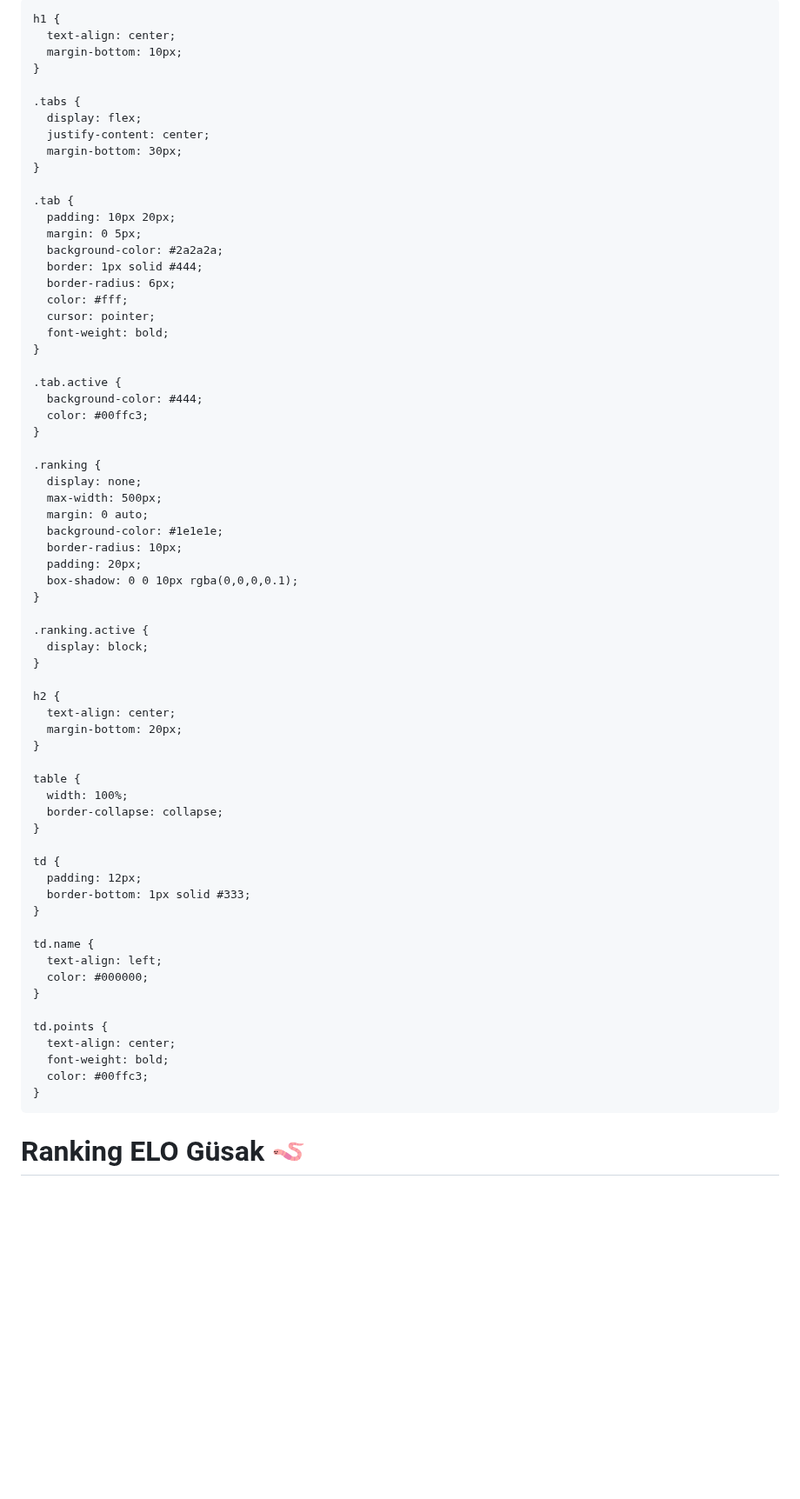
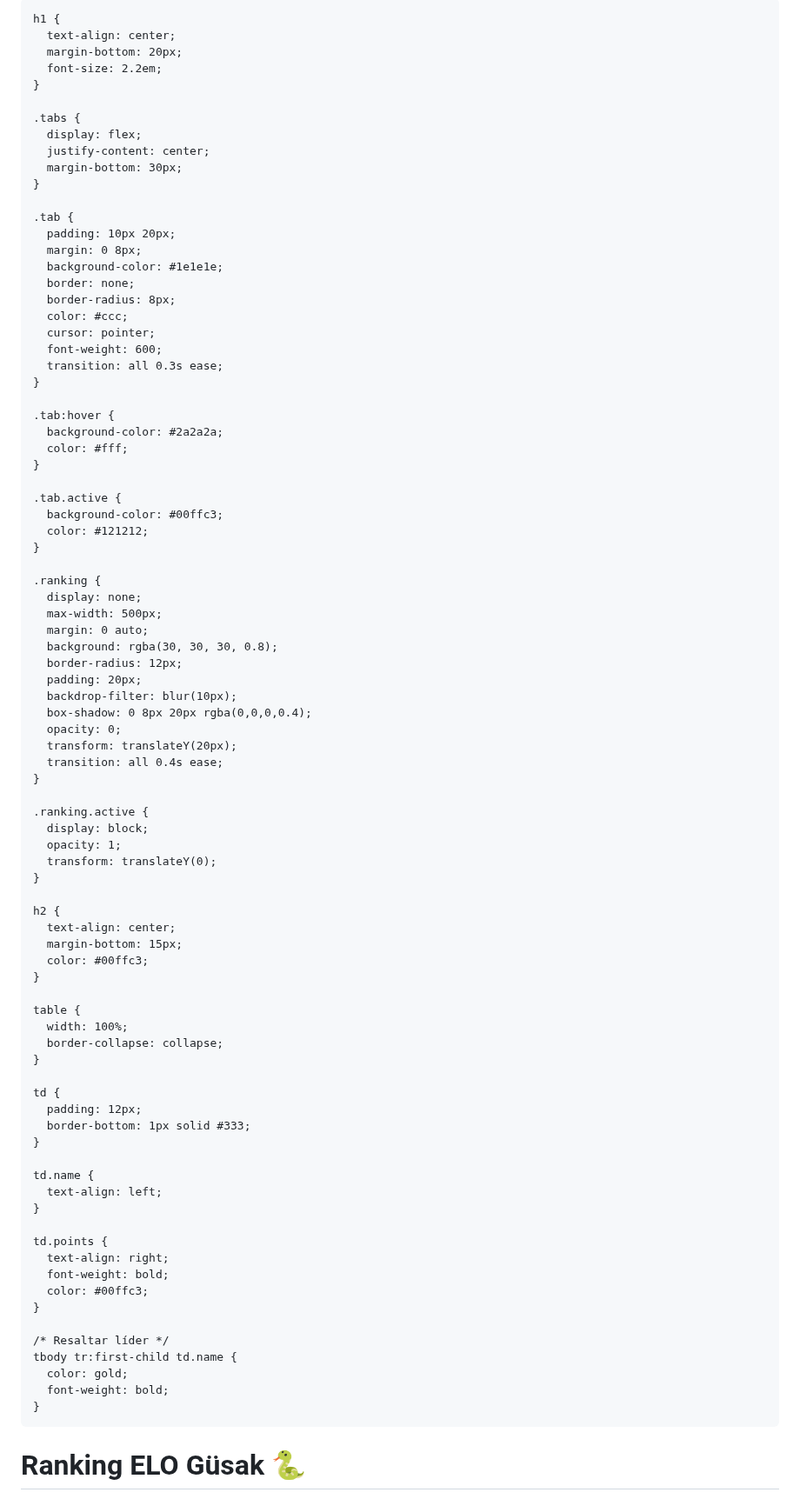
Before and after one commit to farhouse42/gusak, a Markdown page: README.md, the part around one of its changes. Shown at 87% size. Drawn GitHub-style; blank space fills up the shorter version.

```diff
--- a/README.md
+++ b/README.md
@@ -5,15 +6,16 @@
   <style>
     body {
-      font-family: Arial, sans-serif;
-      background-color: #121212;
-      color: #FFFFFF;
+      font-family: 'Poppins', sans-serif;
+      background: linear-gradient(135deg, #0f2027, #203a43, #2c5364);
+      color: #f0f0f0;
+      margin: 0;
       padding: 20px;
-      margin: 0;
     }
 
     h1 {
       text-align: center;
-      margin-bottom: 10px;
+      margin-bottom: 20px;
+      font-size: 2.2em;
     }
 
     .tabs {
@@ -24,37 +26,50 @@
 
     .tab {
       padding: 10px 20px;
-      margin: 0 5px;
+      margin: 0 8px;
+      background-color: #1e1e1e;
+      border: none;
+      border-radius: 8px;
+      color: #ccc;
+      cursor: pointer;
+      font-weight: 600;
+      transition: all 0.3s ease;
+    }
+
+    .tab:hover {
       background-color: #2a2a2a;
-      border: 1px solid #444;
-      border-radius: 6px;
       color: #fff;
-      cursor: pointer;
-      font-weight: bold;
     }
 
     .tab.active {
-      background-color: #444;
-      color: #00ffc3;
+      background-color: #00ffc3;
+      color: #121212;
     }
 
     .ranking {
       display: none;
       max-width: 500px;
       margin: 0 auto;
-      background-color: #1e1e1e;
-      border-radius: 10px;
+      background: rgba(30, 30, 30, 0.8);
+      border-radius: 12px;
       padding: 20px;
-      box-shadow: 0 0 10px rgba(0,0,0,0.1);
+      backdrop-filter: blur(10px);
+      box-shadow: 0 8px 20px rgba(0,0,0,0.4);
+      opacity: 0;
+      transform: translateY(20px);
+      transition: all 0.4s ease;
     }
 
     .ranking.active {
       display: block;
+      opacity: 1;
+      transform: translateY(0);
     }
 
     h2 {
       text-align: center;
-      margin-bottom: 20px;
+      margin-bottom: 15px;
+      color: #00ffc3;
     }
 
     table {
@@ -69,17 +84,22 @@
 
     td.name {
       text-align: left;
-      color: #000000;
     }
 
     td.points {
-      text-align: center;
+      text-align: right;
       font-weight: bold;
       color: #00ffc3;
+    }
+
+    /* Resaltar líder */
+    tbody tr:first-child td.name {
+      color: gold;
+      font-weight: bold;
     }
   </style>
 </head>
 <body>
-  <h1>Ranking ELO Güsak 🪱</h1>
+  <h1>Ranking ELO Güsak 🐍</h1>
 
   <div class="tabs">
```
Also changed, not shown: other parts of README.md (+6 -5 lines).
